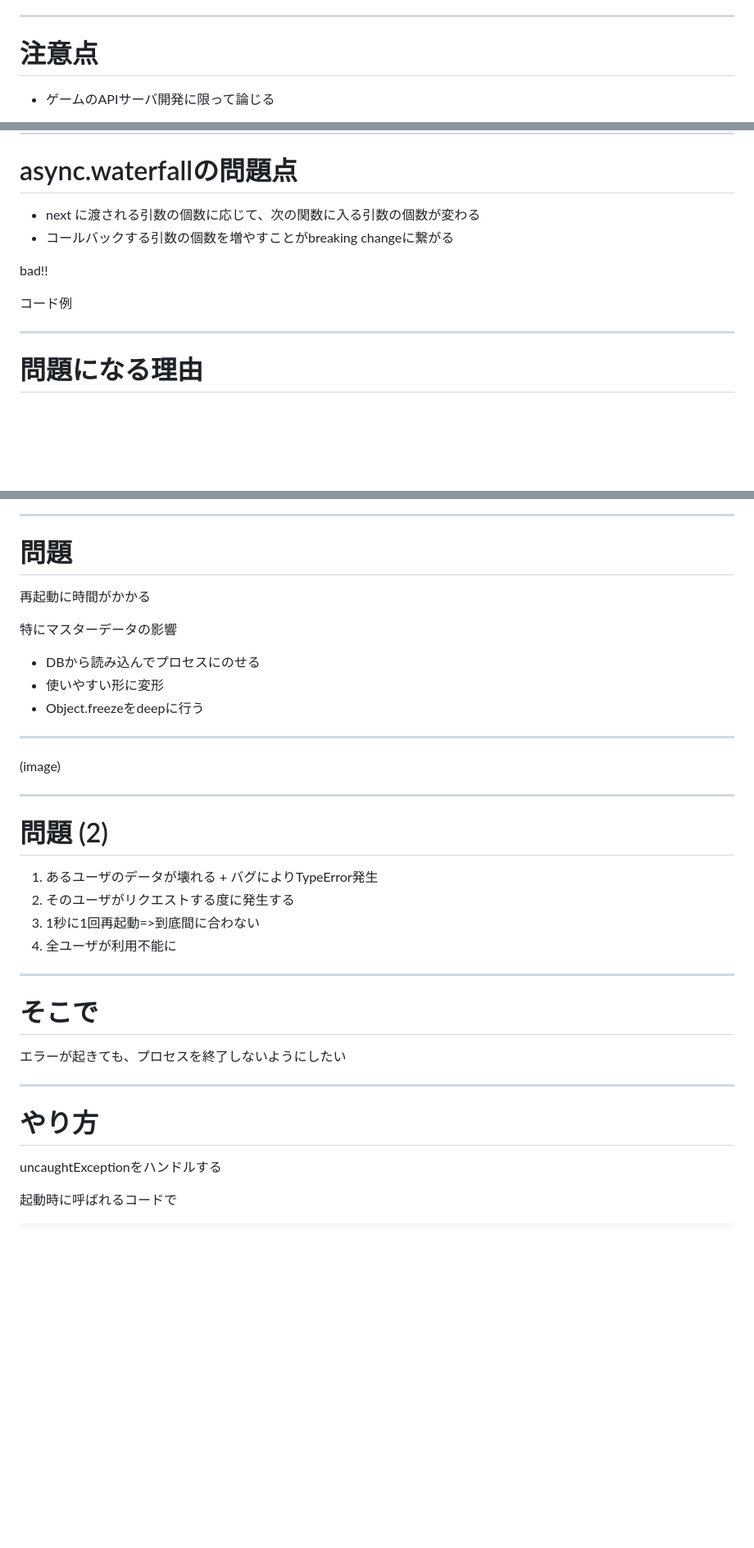
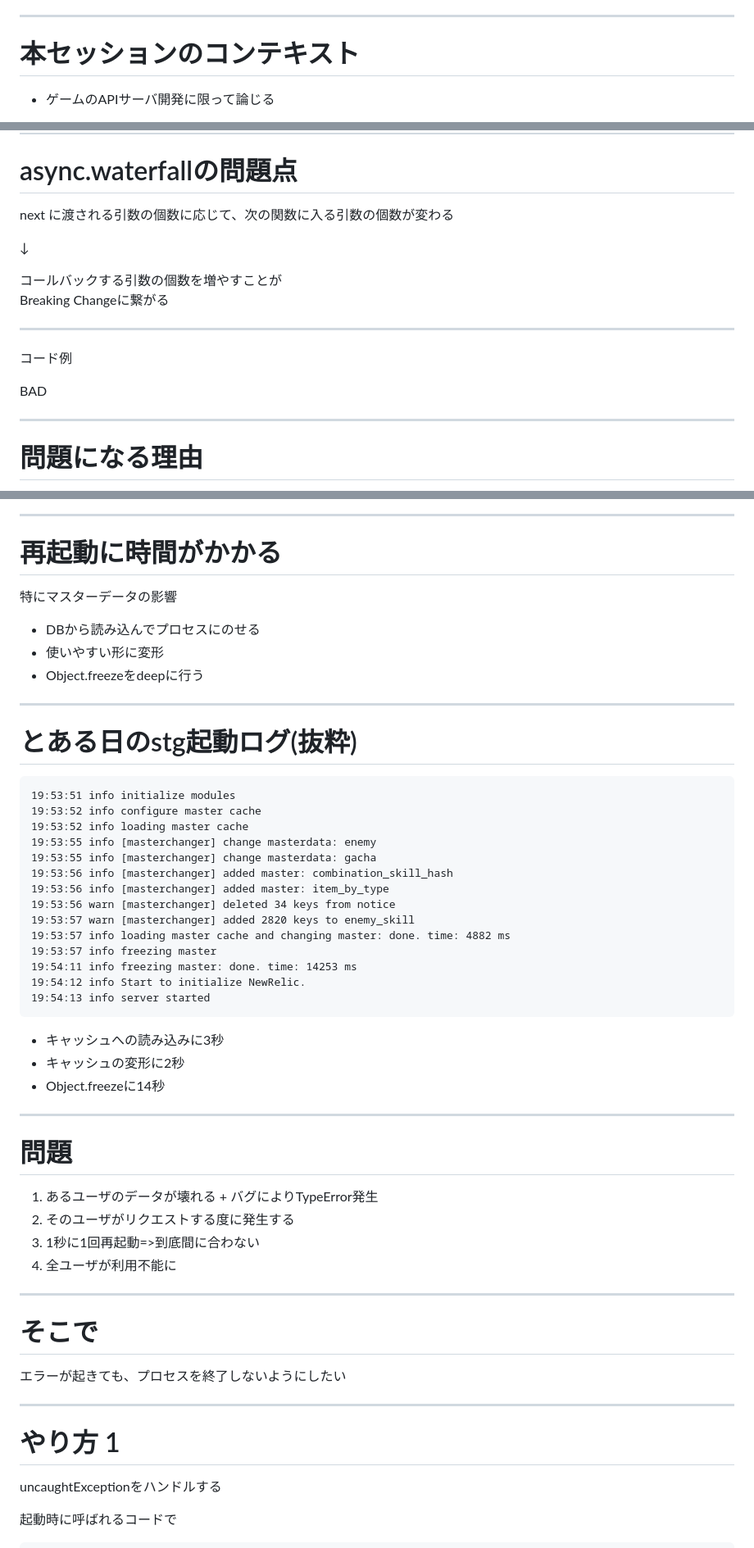
Before and after one commit to qsona/nodefest2015, a Markdown page: src/markdown.md, 3 parts joined by grey strips. Shown: that part at 82% size. GitHub-like rendering; blank space fills up the shorter version.

````diff
--- a/src/markdown.md
+++ b/src/markdown.md
@@ -62,6 +67,6 @@ http://mizchi.hatenablog.com/entry/2014/10/08/003228
 
 ---
-# 注意点
+# 本セッションのコンテキスト
 - ゲームのAPIサーバ開発に限って論じる
   - 特にソーシャルゲームを想定
   - サーバ開発一般に通じる話が多いはず
@@ -237,12 +260,17 @@ async.waterfallにしてみた
 ---
 # async.waterfallの問題点
 
-- next に渡される引数の個数に応じて、次の関数に入る引数の個数が変わる
-- コールバックする引数の個数を増やすことがbreaking changeに繋がる
+next に渡される引数の個数に応じて、次の関数に入る引数の個数が変わる
 
-bad!!
+↓
 
+コールバックする引数の個数を増やすことが<br>
+Breaking Changeに繋がる
+
+---
 コード例
+
+BAD
 
 ---
 # 問題になる理由
@@ -601,7 +643,5 @@ Node.jsにおいて例外がthrowされた場合、プロセスが終了する
 ---
-# 問題
-
-再起動に時間がかかる
+# 再起動に時間がかかる
 
 特にマスターデータの影響
 - DBから読み込んでプロセスにのせる
@@ -609,10 +649,31 @@ Node.jsにおいて例外がthrowされた場合、プロセスが終了する
 - Object.freezeをdeepに行う
 
 ---
-(image)
+# とある日のstg起動ログ(抜粋)
+
+```
+19:53:51 info initialize modules
+19:53:52 info configure master cache
+19:53:52 info loading master cache
+19:53:55 info [masterchanger] change masterdata: enemy
+19:53:55 info [masterchanger] change masterdata: gacha
+19:53:56 info [masterchanger] added master: combination_skill_hash
+19:53:56 info [masterchanger] added master: item_by_type
+19:53:56 warn [masterchanger] deleted 34 keys from notice
+19:53:57 warn [masterchanger] added 2820 keys to enemy_skill
+19:53:57 info loading master cache and changing master: done. time: 4882 ms
+19:53:57 info freezing master
+19:54:11 info freezing master: done. time: 14253 ms
+19:54:12 info Start to initialize NewRelic.
+19:54:13 info server started
+```
+
+- キャッシュへの読み込みに3秒
+- キャッシュの変形に2秒
+- Object.freezeに14秒
 
 ---
-# 問題 (2)
+# 問題
 
 1. あるユーザのデータが壊れる + バグによりTypeError発生
 2. そのユーザがリクエストする度に発生する
@@ -625,7 +686,7 @@ Node.jsにおいて例外がthrowされた場合、プロセスが終了する
 エラーが起きても、プロセスを終了しないようにしたい
 
 ---
-# やり方
+# やり方 1
 uncaughtExceptionをハンドルする
 
 起動時に呼ばれるコードで
````
Also changed, not shown: other parts of src/markdown.md (+107 -61 lines), src/img/domain.png (added), src/img/uncaught.png (added), 10 other files.
